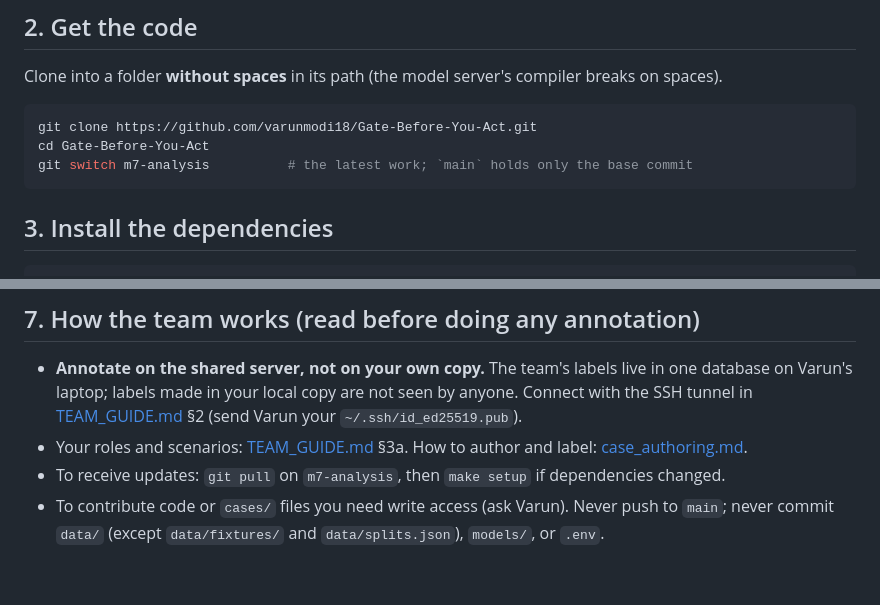
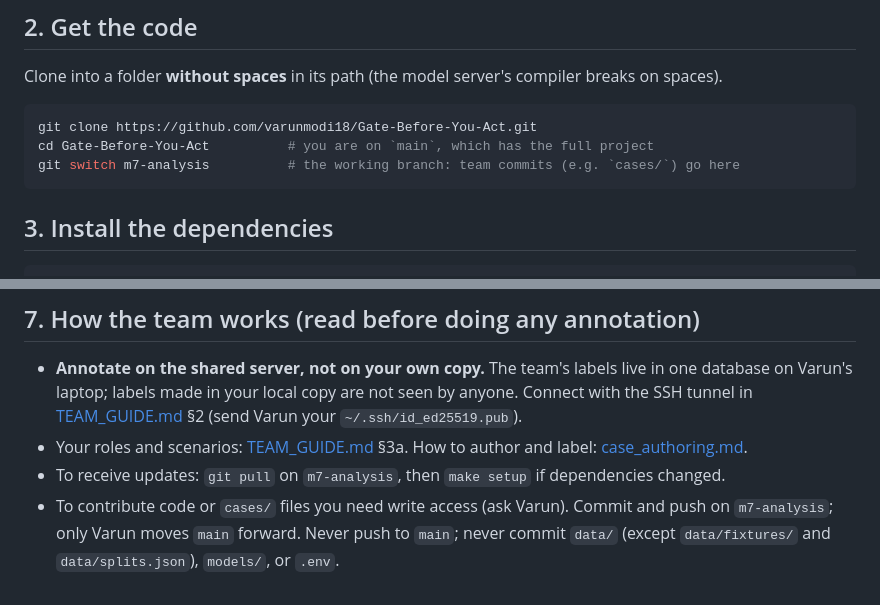
Before and after one commit to varunmodi18/Gate-Before-You-Act, a Markdown page: docs/GETTING_STARTED.md, 2 parts joined by grey strips. Drawn GitHub-style.

Commit message:
T8.x: GETTING_STARTED: main now holds the full project; team commits go on m7-analysis
Co-Authored-By: Claude Opus 5.5 <noreply@anthropic.com>

````diff
--- a/docs/GETTING_STARTED.md
+++ b/docs/GETTING_STARTED.md
@@ -29,8 +29,8 @@ Clone into a folder **without spaces** in its path (the model server's compiler
 
 ```bash
 git clone https://github.com/varunmodi18/Gate-Before-You-Act.git
-cd Gate-Before-You-Act
-git switch m7-analysis          # the latest work; `main` holds only the base commit
+cd Gate-Before-You-Act          # you are on `main`, which has the full project
+git switch m7-analysis          # the working branch: team commits (e.g. `cases/`) go here
 ```
 
 ## 3. Install the dependencies
@@ -85,5 +85,6 @@ setting this up: every experiment must use the same model file.
 - Your roles and scenarios: [TEAM_GUIDE.md](TEAM_GUIDE.md) §3a. How to author and label:
   [case_authoring.md](case_authoring.md).
 - To receive updates: `git pull` on `m7-analysis`, then `make setup` if dependencies changed.
-- To contribute code or `cases/` files you need write access (ask Varun). Never push to `main`;
+- To contribute code or `cases/` files you need write access (ask Varun). Commit and push on
+  `m7-analysis`; only Varun moves `main` forward. Never push to `main`;
   never commit `data/` (except `data/fixtures/` and `data/splits.json`), `models/`, or `.env`.
````
